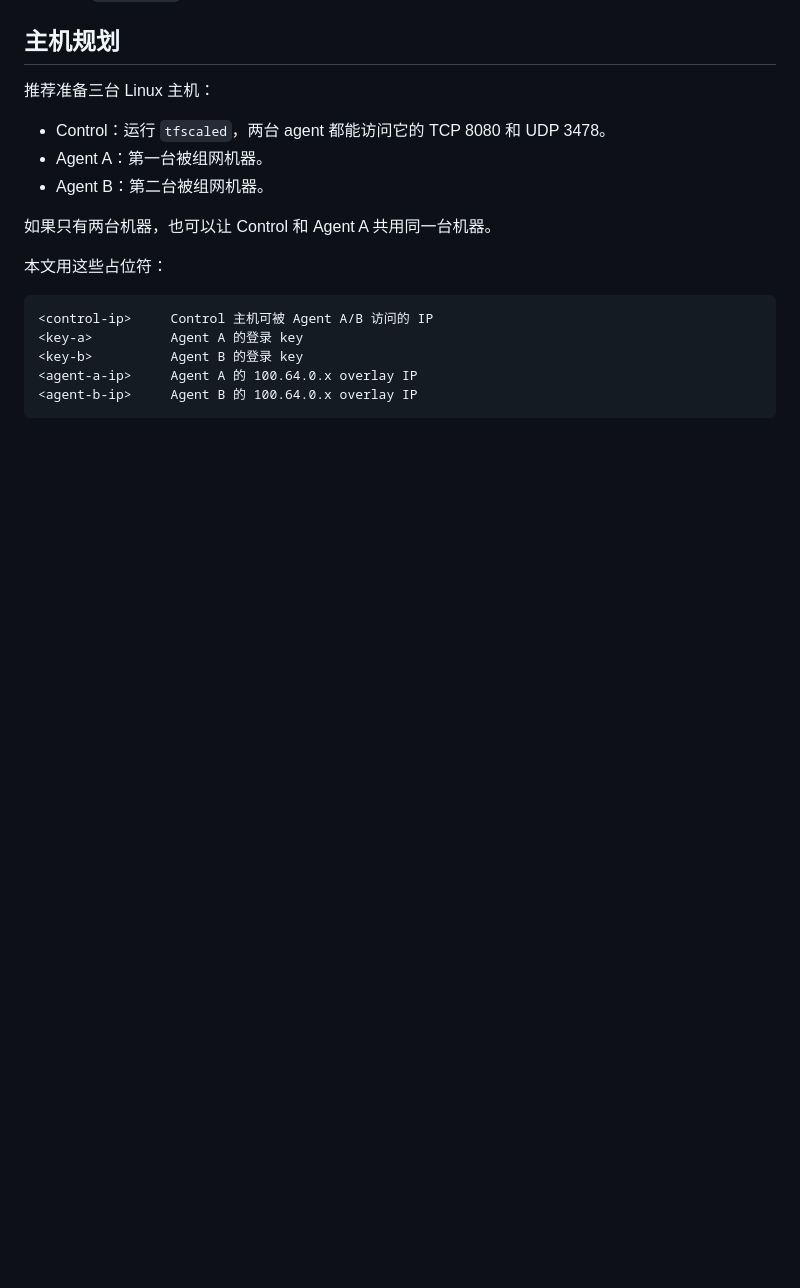
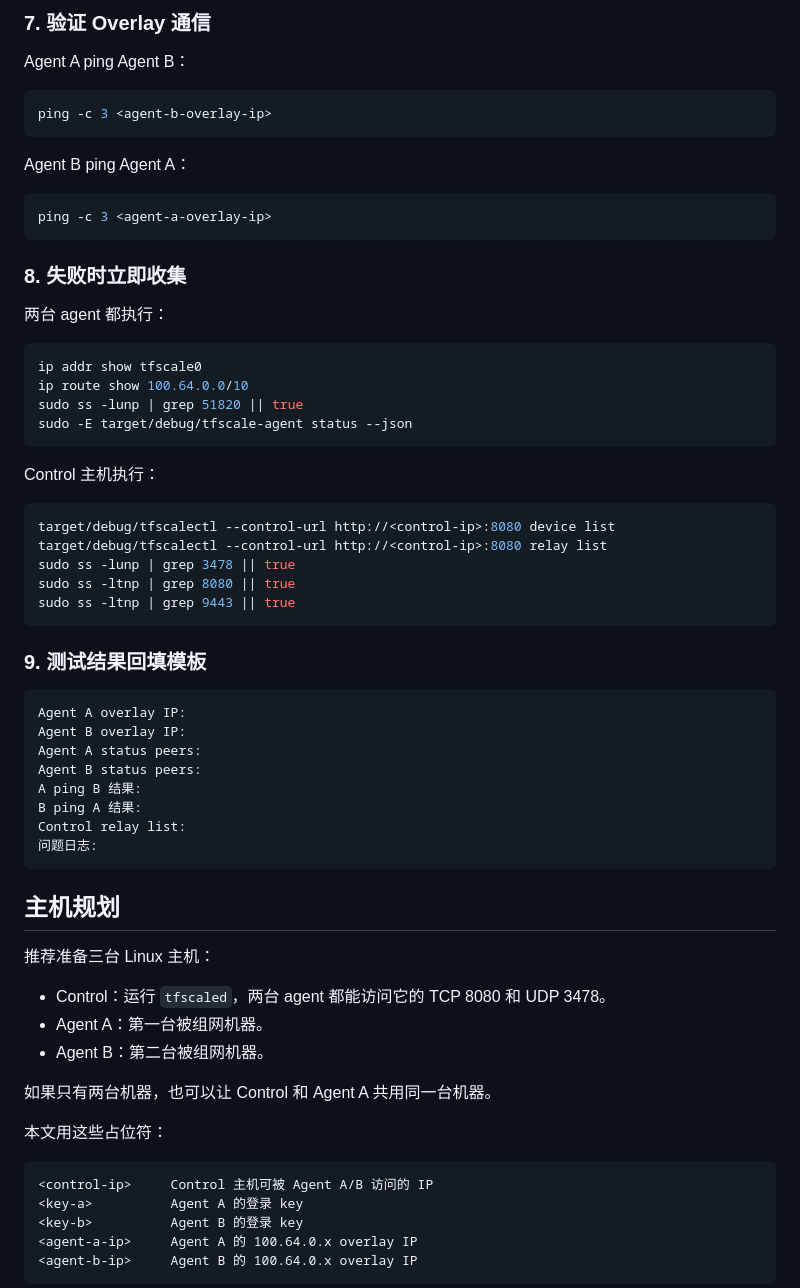
Before and after one commit to touchfish1/tf-scale, a Markdown page: docs/development/P2P_REMOTE_LINUX_TEST.md, the part around one of its changes. Rendered like a GitHub page; blank space fills up the shorter version.

Commit message:
Add P2P dual-host quick test checklist

````diff
--- a/docs/development/P2P_REMOTE_LINUX_TEST.md
+++ b/docs/development/P2P_REMOTE_LINUX_TEST.md
@@ -22,3 +113,50 @@
+### 7. 验证 Overlay 通信
+
+Agent A ping Agent B：
+
+```sh
+ping -c 3 <agent-b-overlay-ip>
+```
+
+Agent B ping Agent A：
+
+```sh
+ping -c 3 <agent-a-overlay-ip>
+```
+
+### 8. 失败时立即收集
+
+两台 agent 都执行：
+
+```sh
+ip addr show tfscale0
+ip route show 100.64.0.0/10
+sudo ss -lunp | grep 51820 || true
+sudo -E target/debug/tfscale-agent status --json
+```
+
+Control 主机执行：
+
+```sh
+target/debug/tfscalectl --control-url http://<control-ip>:8080 device list
+target/debug/tfscalectl --control-url http://<control-ip>:8080 relay list
+sudo ss -lunp | grep 3478 || true
+sudo ss -ltnp | grep 8080 || true
+sudo ss -ltnp | grep 9443 || true
+```
+
+### 9. 测试结果回填模板
+
+```text
+Agent A overlay IP:
+Agent B overlay IP:
+Agent A status peers:
+Agent B status peers:
+A ping B 结果:
+B ping A 结果:
+Control relay list:
+问题日志:
+```
 
 ## 主机规划
 
````
Also changed, not shown: other parts of docs/development/P2P_REMOTE_LINUX_TEST.md (+91 -0 lines).
